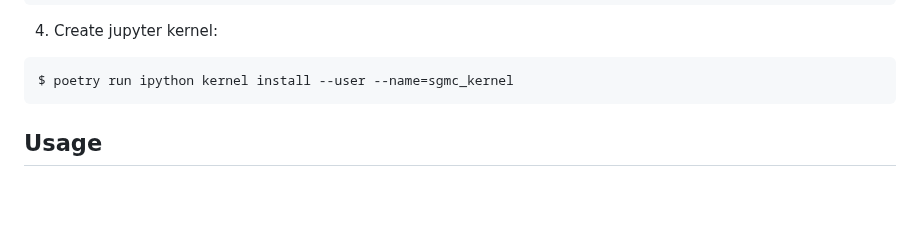
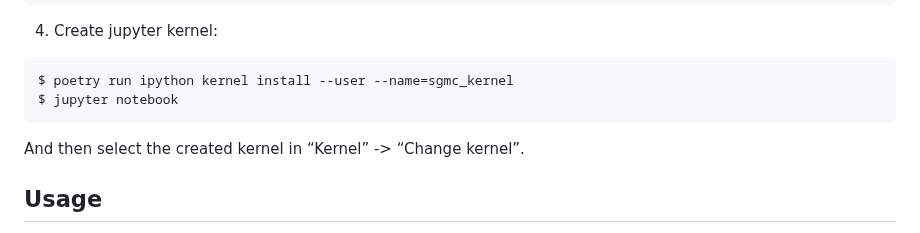
Before and after one commit to CDCgov/PASS, a Markdown page: README.md, the part around the change. Drawn GitHub-style; blank space fills up the shorter version.

Commit message:
Update readme to change kernel

````diff
--- a/README.md
+++ b/README.md
@@ -65,7 +65,10 @@ $ poetry shell
 
 ```shell
 $ poetry run ipython kernel install --user --name=sgmc_kernel
+$ jupyter notebook
 ```
+And then select the created kernel in “Kernel” -> “Change kernel”.
+
 ## Usage
 
 The SGMC Pipeline consists of several Jupyter Notebook files that represent each step of the pipeline. Here's a brief description of each file:
````
